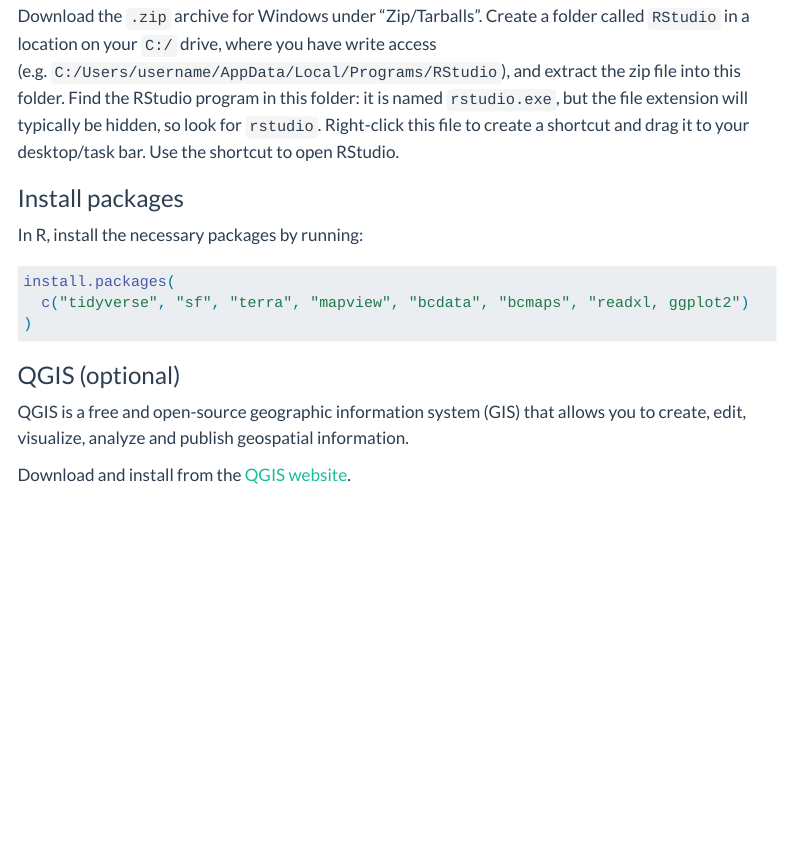
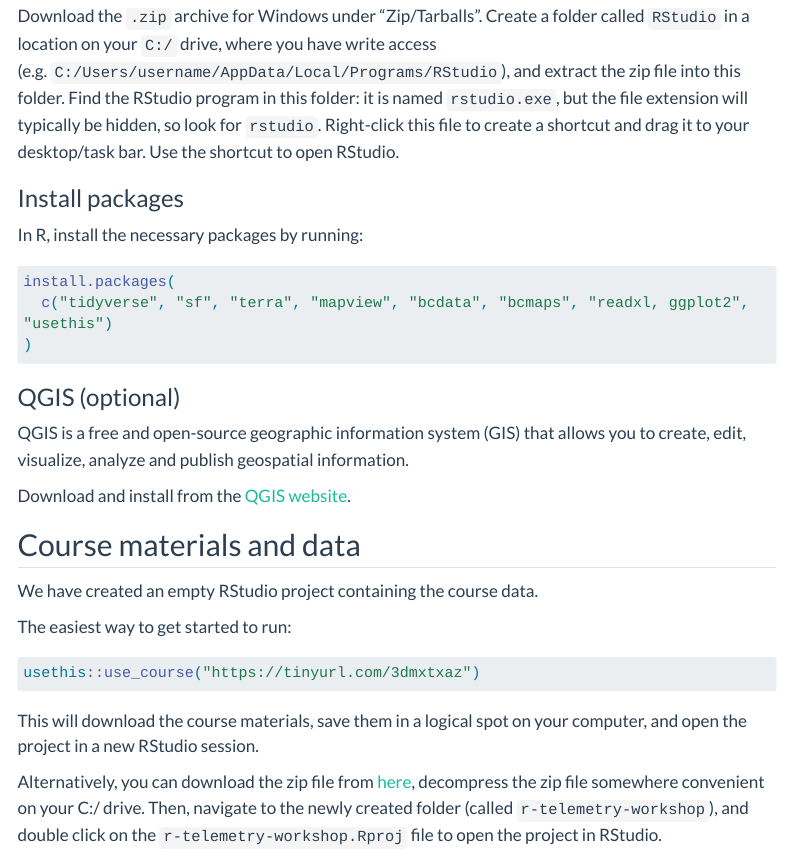
Before and after one commit to ninoxconsulting/r-telemetry-workshop-nov-2023, a Quarto document (00-intro-setup.qmd): the page in a window 1100 px wide, from 1360 px down. Rendered offline with R 4.5, knitr and Pandoc in place of Quarto, with nearby package versions; menus at the side of the page are left out; long lines of code are wrapped.

Commit message:
Instructions for getting the course materials

````diff
--- a/00-intro-setup.qmd
+++ b/00-intro-setup.qmd
@@ -65,7 +65,7 @@
 ```{r}
 #| eval: false
 install.packages(
-  c("tidyverse", "sf", "terra", "mapview", "bcdata", "bcmaps", "readxl, ggplot2")
+  c("tidyverse", "sf", "terra", "mapview", "bcdata", "bcmaps", "readxl, ggplot2", "usethis")
 )
 ```
 
@@ -74,3 +74,20 @@
 QGIS is a free and open-source geographic information system (GIS) that allows you to create, edit, visualize, analyze and publish geospatial information.
 
 Download and install from the [QGIS website](https://qgis.org/en/site/forusers/download.html).
+
+## Course materials and data
+
+We have created an empty RStudio project containing the course data.
+
+The easiest way to get started to run:
+
+```{r}
+#| eval: false
+usethis::use_course("https://tinyurl.com/3dmxtxaz")
+```
+
+This will download the course materials, save them in a logical spot on your computer,
+and open the project in a new RStudio session.
+
+Alternatively, you can download the zip file from [here](https://github.com/ninoxconsulting/r-telemetry-workshop-nov-2023/raw/main/r-telemetry-workshop.zip), decompress the zip file somewhere convenient on your C:/ drive. Then, navigate to the newly created folder (called `r-telemetry-workshop`),
+and double click on the `r-telemetry-workshop.Rproj` file to open the project in RStudio.
````
Also changed, not shown: make-course-zip.R (+3 -1 lines).
